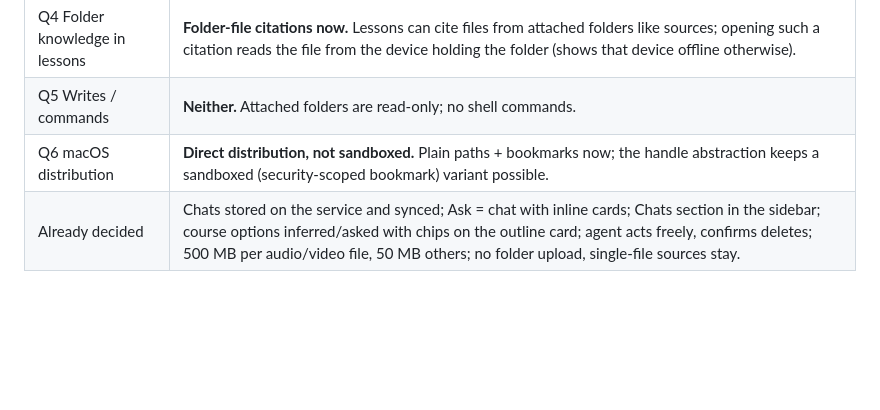
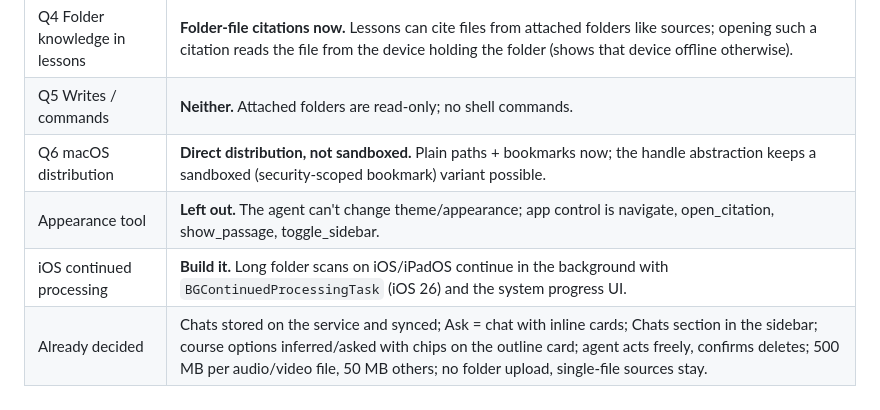
Before and after one commit to Nkr1shna/margin, a Markdown page: docs/agent-architecture.md, the part around the change. GitHub-like rendering; blank space fills up the shorter version.

Commit message:
Agent architecture: owner decisions on appearance tool and iOS continued processing
Co-Authored-By: Claude Opus 5.5 <noreply@anthropic.com>

```diff
--- a/docs/agent-architecture.md
+++ b/docs/agent-architecture.md
@@ -148,4 +148,6 @@ These answer the review's questions and are binding for the build.
 | Q4 Folder knowledge in lessons | **Folder-file citations now.** Lessons can cite files from attached folders like sources; opening such a citation reads the file from the device holding the folder (shows that device offline otherwise). |
 | Q5 Writes / commands | **Neither.** Attached folders are read-only; no shell commands. |
 | Q6 macOS distribution | **Direct distribution, not sandboxed.** Plain paths + bookmarks now; the handle abstraction keeps a sandboxed (security-scoped bookmark) variant possible. |
+| Appearance tool | **Left out.** The agent can't change theme/appearance; app control is navigate, open_citation, show_passage, toggle_sidebar. |
+| iOS continued processing | **Build it.** Long folder scans on iOS/iPadOS continue in the background with `BGContinuedProcessingTask` (iOS 26) and the system progress UI. |
 | Already decided | Chats stored on the service and synced; Ask = chat with inline cards; Chats section in the sidebar; course options inferred/asked with chips on the outline card; agent acts freely, confirms deletes; 500 MB per audio/video file, 50 MB others; no folder upload, single-file sources stay. |
```
